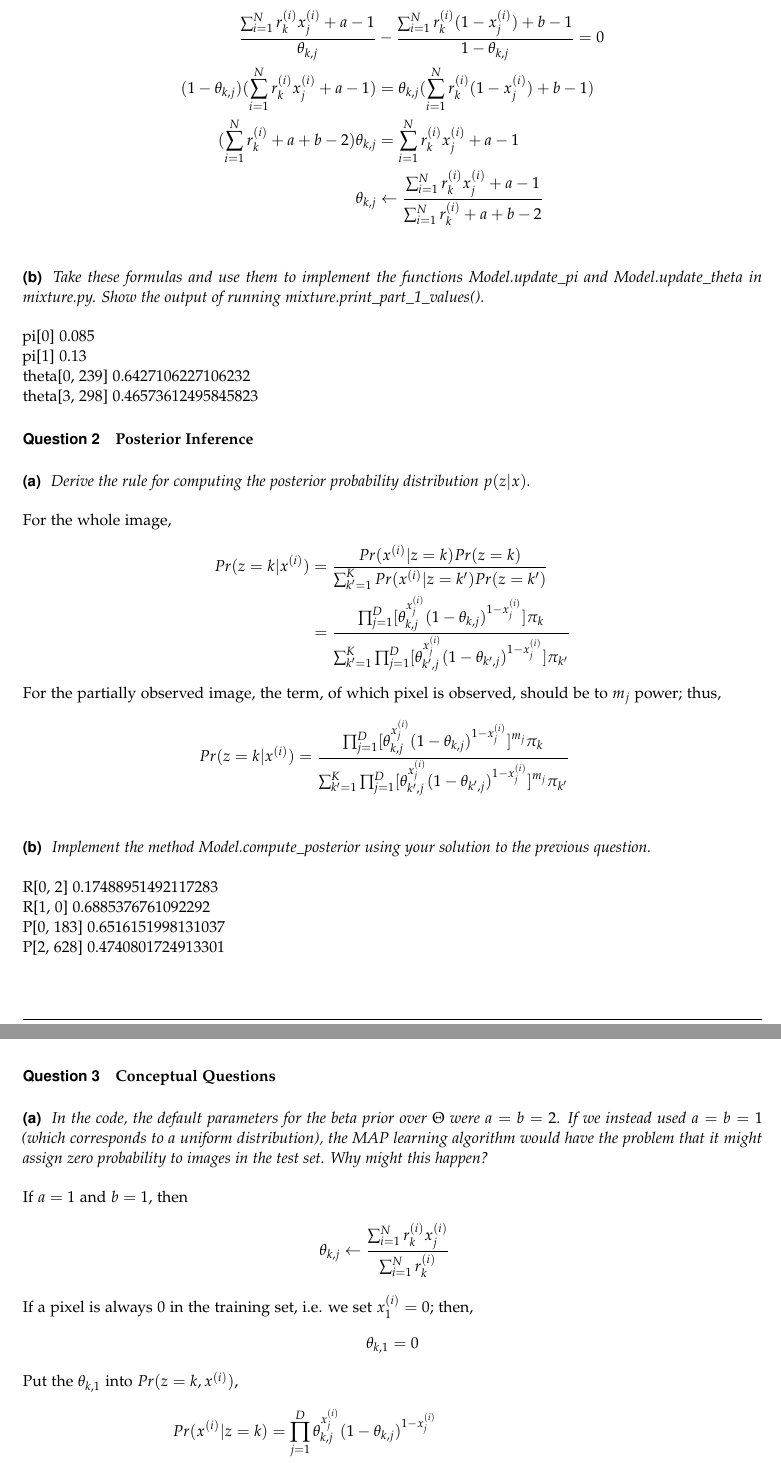
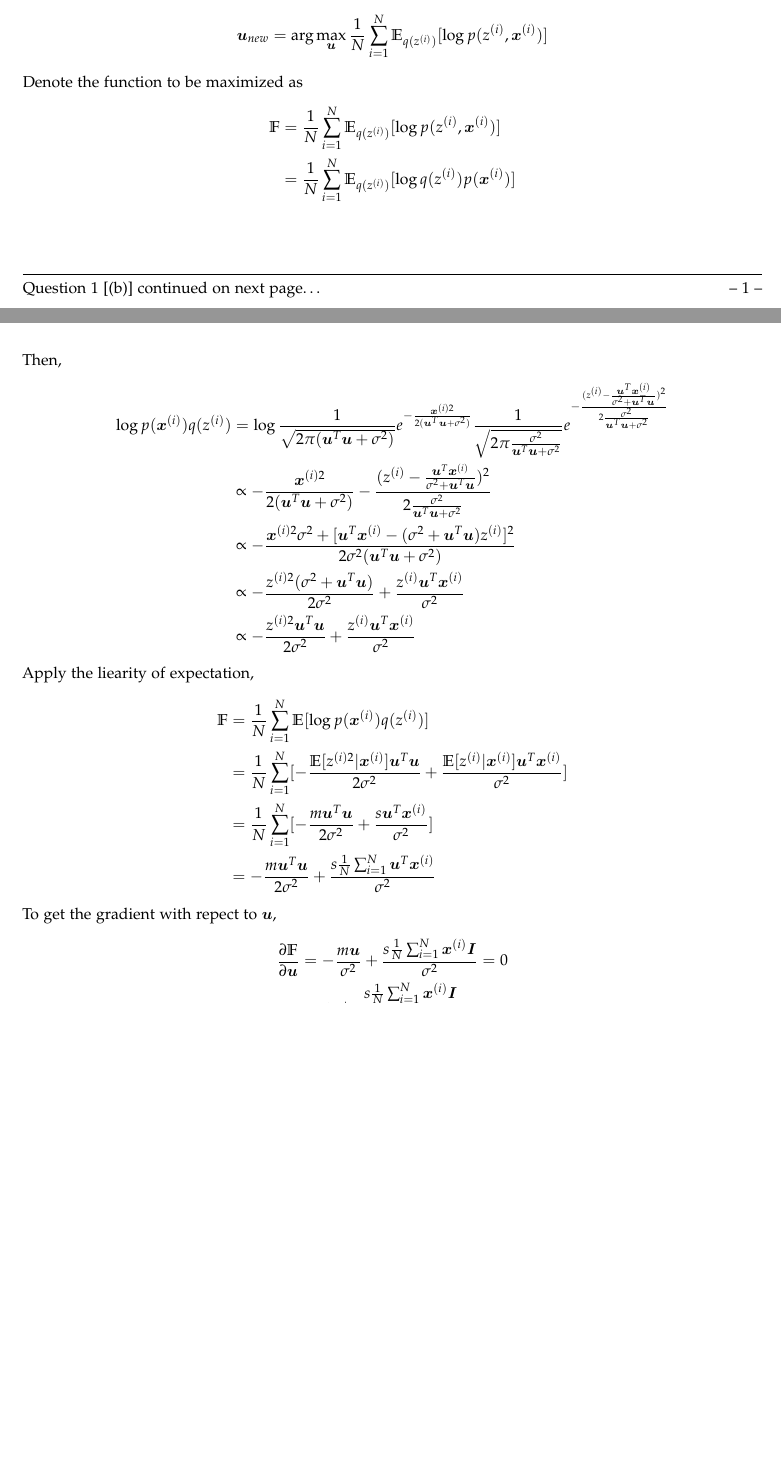
Before and after one commit to daren996/PaperReading, a LaTeX problem sheet (ML/CSC2515/CSC2515Homework5/hw5_writeup/hw5_writeup.tex): two parts of pages 2 and 3 of 4 before the commit and two parts of pages 1 and 2 of 2 after it, joined at a grey line, cut at the place of the change, the shorter picture padded with empty space. Compiled offline with pdfLaTeX.

Commit message:
csc2515; two paper

```diff
--- a/ML/CSC2515/CSC2515Homework5/hw5_writeup/hw5_writeup.tex
+++ b/ML/CSC2515/CSC2515Homework5/hw5_writeup/hw5_writeup.tex
@@ -66,6 +53,0 @@ Let $ \frac{\partial F}{\partial \theta_{k,j}} = 0$,
-\begin{aligned}
-\frac{ \sum_{i=1}^{N} r_k^{(i)} x_j^{(i)} + a - 1 }{\theta_{k,j}} & - \frac{ \sum_{i=1}^{N} r_k^{(i)} (1 - x_j^{(i)}) + b - 1 }{1 - \theta_{k,j}} = 0 \\
-(1 - \theta_{k,j}) (\sum_{i=1}^{N} r_k^{(i)} x_j^{(i)} + a - 1) & = \theta_{k,j} (\sum_{i=1}^{N} r_k^{(i)} (1 - x_j^{(i)}) + b - 1)
- \\
- (\sum_{i=1}^{N} r_k^{(i)} + a + b - 2) \theta_{k,j} & = \sum_{i=1}^{N} r_k^{(i)} x_j^{(i)} + a - 1 \\
- \theta_{k,j} & \leftarrow \frac{\sum_{i=1}^{N} r_k^{(i)} x_j^{(i)} + a - 1}{\sum_{i=1}^{N} r_k^{(i)} + a + b - 2}
@@ -74,45 +60,63 @@ Let $ \frac{\partial F}{\partial \theta_{k,j}} = 0$,
 \end{homeworkSection}
 %%% Subquestion 2
 \begin{homeworkSection}
-\emph{Take these formulas and use them to implement the functions Model.update\_pi and Model.update\_theta in mixture.py. Show the output of running mixture.print\_part\_1\_values(). } \\
-\\
-pi[0] 0.085 \\
-pi[1] 0.13 \\
-theta[0, 239] 0.6427106227106232 \\
-theta[3, 298] 0.46573612495845823
+\emph{M-step. Re-estimate the parameters, which consist of the vector $\bm{u}$. derive a formula for $\bm{u}_{new}$ that maximizes the expected log-likelihood, i.e.,}
+\begin{gather*}
+\bm{u}_{new} = \arg\max_{\bm{u}} \frac{1}{N} \sum_{i=1}^N \mathbb{E}_{q(z^{(i)})}
+[\log p(z^{(i)}, \bm{x}^{(i)})]
+\end{gather*}
+Denote the function to be maximized as
+\begin{gather*}
+\begin{aligned}
+\mathbb{F} &= \frac{1}{N} \sum_{i=1}^N \mathbb{E}_{q(z^{(i)})}
+[\log p(z^{(i)}, \bm{x}^{(i)})] \\
+&= \frac{1}{N} \sum_{i=1}^N \mathbb{E}_{q(z^{(i)})}
+[\log q(z^{(i)})p(\bm{x}^{(i)})] \\
+\end{aligned}
+\end{gather*}
+Then,
+\begin{gather*}
+\begin{aligned}
+\log p(\bm{x}^{(i)})q(z^{(i)}) &= \log
+\frac{1}{\sqrt{2\pi (\bm{u}^T\bm{u}+\sigma^2)}} e^{-\frac{\bm{x}^{(i)2}}{2(\bm{u}^T\bm{u}+\sigma^2)}}
+\frac{1}{\sqrt{2\pi \frac{\sigma^2}{\bm{u}^T\bm{u}+\sigma^2}}} e^{-\frac{(z^{(i)} - \frac{\bm{u}^T\bm{x}^{(i)}}{\sigma^2+\bm{u}^T\bm{u}})^2}{2 \frac{\sigma^2}{\bm{u}^T\bm{u}+\sigma^2} }} \\
+&\propto -\frac{\bm{x}^{(i)2}}{2(\bm{u}^T\bm{u}+\sigma^2)} -\frac{(z^{(i)} - \frac{\bm{u}^T\bm{x}^{(i)}}{\sigma^2+\bm{u}^T\bm{u}})^2}{2 \frac{\sigma^2}{\bm{u}^T\bm{u}+\sigma^2} } \\
+&\propto -\frac{\bm{x}^{(i)2} \sigma^2 + [\bm{u}^T\bm{x}^{(i)}-(\sigma^2+\bm{u}^T\bm{u})z^{(i)}]^2}{2\sigma^2 (\bm{u}^T\bm{u}+\sigma^2)} \\
+&\propto -\frac{z^{(i)2}(\sigma^2+\bm{u}^T\bm{u})}{2\sigma^2}
++ \frac{z^{(i)}\bm{u}^T\bm{x}^{(i)}}{\sigma^2} \\
+&\propto -\frac{z^{(i)2} \bm{u}^T\bm{u} }{2\sigma^2}
++ \frac{z^{(i)}\bm{u}^T\bm{x}^{(i)}}{\sigma^2}
+\end{aligned}
+\end{gather*}
+Apply the liearity of expectation,
+\begin{gather*}
+\begin{aligned}
+\mathbb{F} &= \frac{1}{N} \sum_{i=1}^N \mathbb{E}
+[\log p(\bm{x}^{(i)})q(z^{(i)})] \\
+&= \frac{1}{N} \sum_{i=1}^N [-\frac{\mathbb{E} [z^{(i)2}|\bm{x}^{(i)}] \bm{u}^T\bm{u}}{2\sigma^2}
++ \frac{\mathbb{E} [z^{(i)}|\bm{x}^{(i)}] \bm{u}^T \bm{x}^{(i)} }{\sigma^2}] \\
+&= \frac{1}{N} \sum_{i=1}^N [-\frac{ m \bm{u}^T\bm{u}}{2\sigma^2}
++ \frac{ s \bm{u}^T\bm{x}^{(i)}}{\sigma^2}] \\
+&= -\frac{ m \bm{u}^T\bm{u}}{2\sigma^2} +
+\frac{ s \frac{1}{N} \sum_{i=1}^N \bm{u}^T \bm{x}^{(i)} }{\sigma^2}
+\end{aligned}
+\end{gather*}
+To get the gradient with repect to $\bm{u}$,
+\begin{gather*}
+\frac{\partial \mathbb{F}}{\partial \bm{u}} =
+-\frac{m\bm{u}}{\sigma^2} + \frac{s \frac{1}{N} \sum_{i=1}^N \bm{x}^{(i)} \bm{I}}{\sigma^2} = 0 \\
+\bm{u} \leftarrow \frac{s \frac{1}{N} \sum_{i=1}^N \bm{x}^{(i)} \bm{I} }{m}
+\end{gather*}
 \end{homeworkSection}
 \end{homeworkProblem}
 
 
 %% Question 2
 \begin{homeworkProblem}
-\textbf{Posterior Inference}
+\textbf{Contraction Maps}
 %%% Subquestion 1
 \begin{homeworkSection}
-\emph{Derive the rule for computing the posterior probability distribution $p(z|x)$. } \\
-\\
-For the whole image,
-\begin{gather*}
-\begin{aligned}
-Pr(z=k|x^{(i)}) & = \frac{Pr(x^{(i)}|z=k) Pr(z=k)}{\sum_{k'=1}^K Pr(x^{(i)}|z=k') Pr(z=k') } \\
-& = \frac{ \prod_{j=1}^D [ \theta_{k,j}^{x_j^{(i)}} (1-\theta_{k,j})^{1-x_j^{(i)}} ] \pi_k }{ \sum_{k'=1}^K \prod_{j=1}^D [ \theta_{k',j}^{x_j^{(i)}} (1-\theta_{k',j})^{1-x_j^{(i)}} ] \pi_{k'}}
-\end{aligned}
-\end{gather*}
-For the partially observed image, the term, of which pixel is observed, should be to $m_j$ power; thus,
-\begin{gather*}
-\begin{aligned}
-Pr(z=k|x^{(i)}) & = \frac{ \prod_{j=1}^D [ \theta_{k,j}^{x_j^{(i)}} (1-\theta_{k,j})^{1-x_j^{(i)}} ]^{m_j} \pi_k }{ \sum_{k'=1}^K \prod_{j=1}^D [ \theta_{k',j}^{x_j^{(i)}} (1-\theta_{k',j})^{1-x_j^{(i)}} ]^{m_j} \pi_{k'}}
-\end{aligned}
-\end{gather*}
-\end{homeworkSection}
-%%% Subquestion 2
-\begin{homeworkSection}
-\emph{Implement the method Model.compute\_posterior using your solution to the previous question. } \\
-\\
-R[0, 2] 0.17488951492117283 \\
-R[1, 0] 0.6885376761092292 \\
-P[0, 183] 0.6516151998131037 \\
-P[2, 628] 0.4740801724913301 \\
+\emph{} \\
 \\
 \end{homeworkSection}
 \end{homeworkProblem}
@@ -120,28 +124,8 @@ P[2, 628] 0.4740801724913301 \\
 
 %% Question 3
 \begin{homeworkProblem}
-\textbf{Conceptual Questions}
+\textbf{Q-Learning}
 %%% Subquestion 1
 \begin{homeworkSection}
-\emph{In the code, the default parameters for the beta prior over $\Theta$ were $a = b = 2$. If we instead used $a = b = 1$ (which corresponds to a uniform distribution), the MAP learning algorithm would have the problem that it might assign zero probability to images in the test set. Why might this happen?} \\
+\emph{} \\
 \\
-If $a=1$ and $b=1$, then
-\begin{gather*}
-\begin{aligned}
-\theta_{k,j} & \leftarrow \frac{\sum_{i=1}^{N} r_k^{(i)} x_j^{(i)}}{\sum_{i=1}^{N} r_k^{(i)}}
-\end{aligned}
-\end{gather*}
-If a pixel is always 0 in the training set, i.e. we set $x_1^{(i)}=0$; then,
-\begin{gather*}
-\begin{aligned}
-\theta_{k,1} = 0
-\end{aligned}
-\end{gather*}
-Put the $\theta_{k,1}$ into $Pr(z=k, x^{(i)})$,
-\begin{gather*}
-\begin{aligned}
-Pr(x^{(i)}|z=k) & = \prod_{j=1}^D \theta_{k,j}^{x_j^{(i)}} (1-\theta_{k,j})^{1-x_j^{(i)}} \\
-& = [ \theta_{k,1}^{x_1^{(i)}} (1-\theta_{k,1})^{1-x_1^{(i)}} ]^{m_1} \prod_{j=2}^D [ \theta_{k,j}^{x_j^{(i)}} (1-\theta_{k,j})^{1-x_j^{(i)}} ]^{m_j} \\
-& = [ 0^{x_1^{(i)}} 1^{1-x_1^{(i)}} ]^{m_1} \prod_{j=2}^D [ \theta_{k,j}^{x_j^{(i)}} (1-\theta_{k,j})^{1-x_j^{(i)}} ]^{m_j} = 0 \\
-\end{aligned}
-\end{gather*}
@@ -172 +136,0 @@ As shown in the Equation of $\pi_k$,
-\begin{gather*}
```
Also changed, not shown: ML/CSC2515/CSC2515Homework5/hw5_writeup/hw5_writeup.out.ps (added), ML/CSC2515/CSC2515Homework5/hw5_writeup/hw5_writeup.pdf (added), MOD/VideoStream/scan_and_sample/Fast online anomaly detection using scan statistics.pdf (added), ML/CSC2515/CSC2515Homework5/hw5_writeup/hw5_writeup.tex (81 more changed lines), 5 other files.
